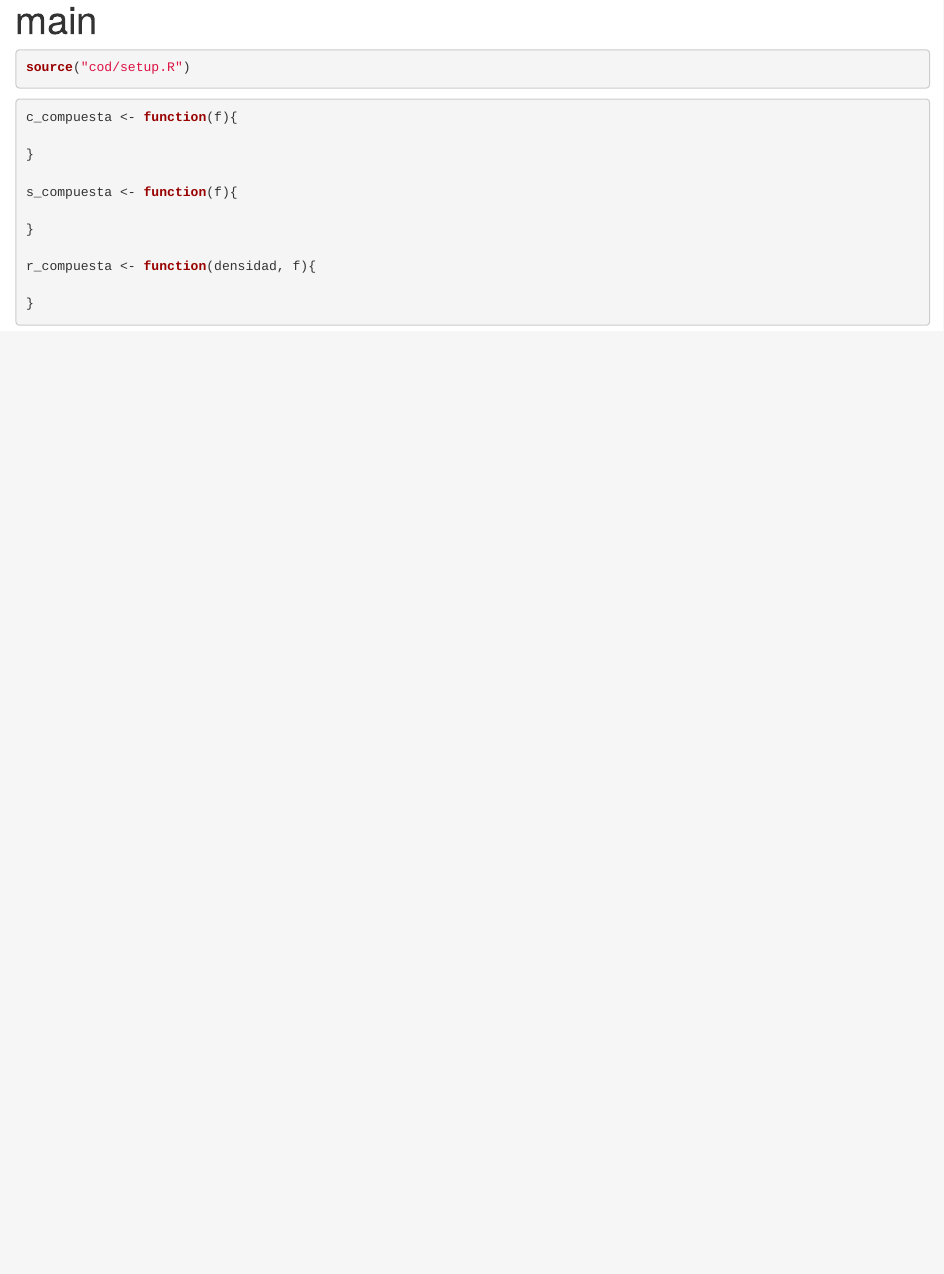
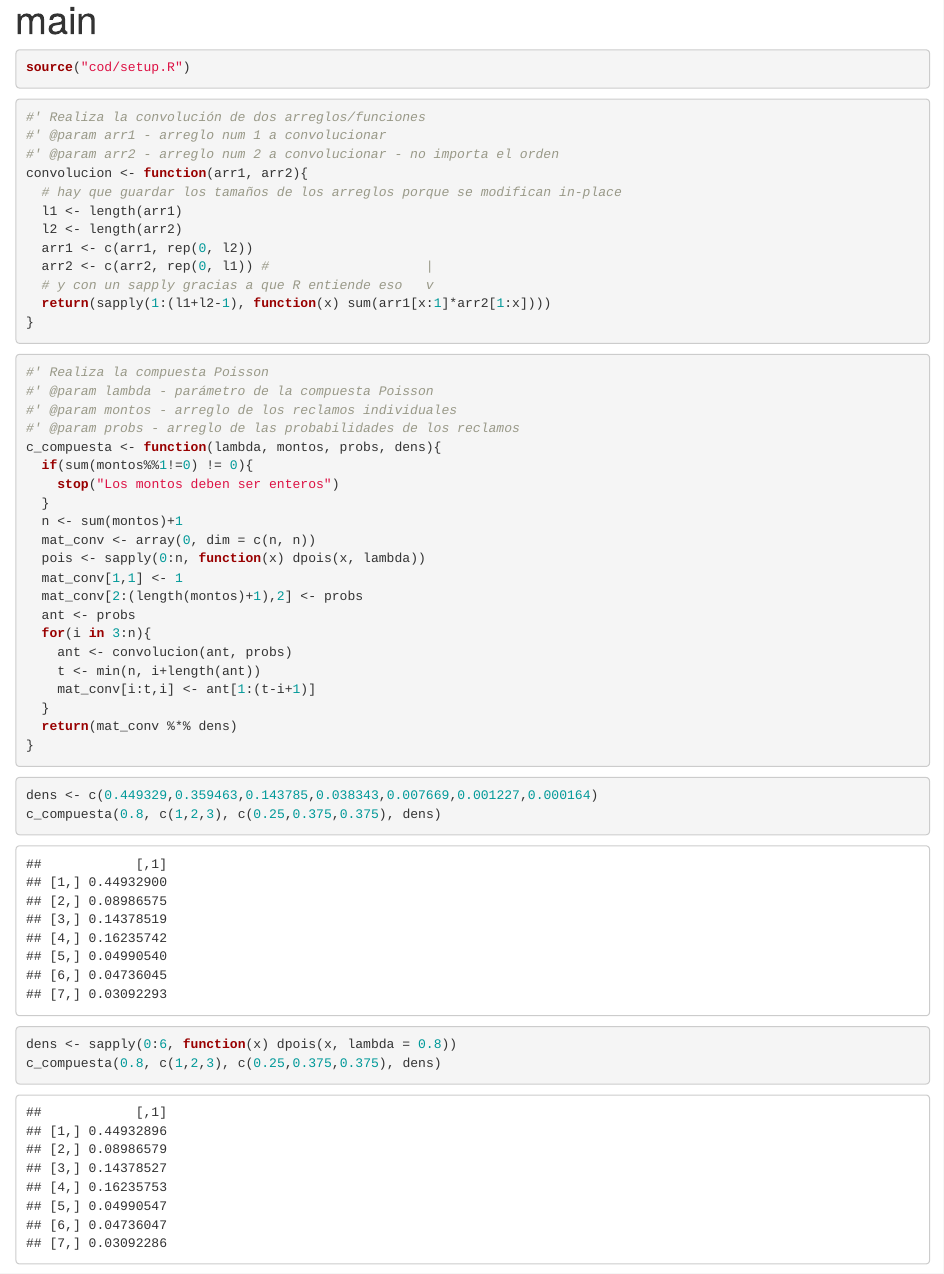
Before and after one commit to bluke7ide/Tarea_4_Seguros, an R Markdown document (main.Rmd): the page in a window 1100 px wide, from its top. Rendered offline with R 4.5, knitr and Pandoc, with nearby package versions.

Commit message:
feat: compuesta clásica

````diff
--- a/main.Rmd
+++ b/main.Rmd
@@ -8,10 +8,58 @@ source("cod/setup.R")
 ```
 
 ```{r}
-c_compuesta <- function(f){
+#' Realiza la convolución de dos arreglos/funciones
+#' @param arr1 - arreglo num 1 a convolucionar
+#' @param arr2 - arreglo num 2 a convolucionar - no importa el orden
+convolucion <- function(arr1, arr2){
+  # hay que guardar los tamaños de los arreglos porque se modifican in-place
+  l1 <- length(arr1)
+  l2 <- length(arr2)
+  arr1 <- c(arr1, rep(0, l2))
+  arr2 <- c(arr2, rep(0, l1)) #                    |
+  # y con un sapply gracias a que R entiende eso   v
+  return(sapply(1:(l1+l2-1), function(x) sum(arr1[x:1]*arr2[1:x])))
+}
+```
 
+
+```{r}
+#' Realiza la compuesta Poisson
+#' @param lambda - parámetro de la compuesta Poisson
+#' @param montos - arreglo de los reclamos individuales
+#' @param probs - arreglo de las probabilidades de los reclamos
+c_compuesta <- function(lambda, montos, probs, dens){
+  if(sum(montos%%1!=0) != 0){
+    stop("Los montos deben ser enteros")
+  }
+  n <- sum(montos)+1
+  mat_conv <- array(0, dim = c(n, n))
+  pois <- sapply(0:n, function(x) dpois(x, lambda))
+  mat_conv[1,1] <- 1
+  mat_conv[2:(length(montos)+1),2] <- probs
+  ant <- probs
+  for(i in 3:n){
+    ant <- convolucion(ant, probs)
+    t <- min(n, i+length(ant))
+    mat_conv[i:t,i] <- ant[1:(t-i+1)]
+  }
+  return(mat_conv %*% dens)
 }
+```
 
+```{r}
+dens <- c(0.449329,0.359463,0.143785,0.038343,0.007669,0.001227,0.000164)
+c_compuesta(0.8, c(1,2,3), c(0.25,0.375,0.375), dens)
+```
+
+```{r}
+dens <- sapply(0:6, function(x) dpois(x, lambda = 0.8))
+c_compuesta(0.8, c(1,2,3), c(0.25,0.375,0.375), dens)
+```
+
+
+
+```{r}
 s_compuesta <- function(f){
 
 }
````
